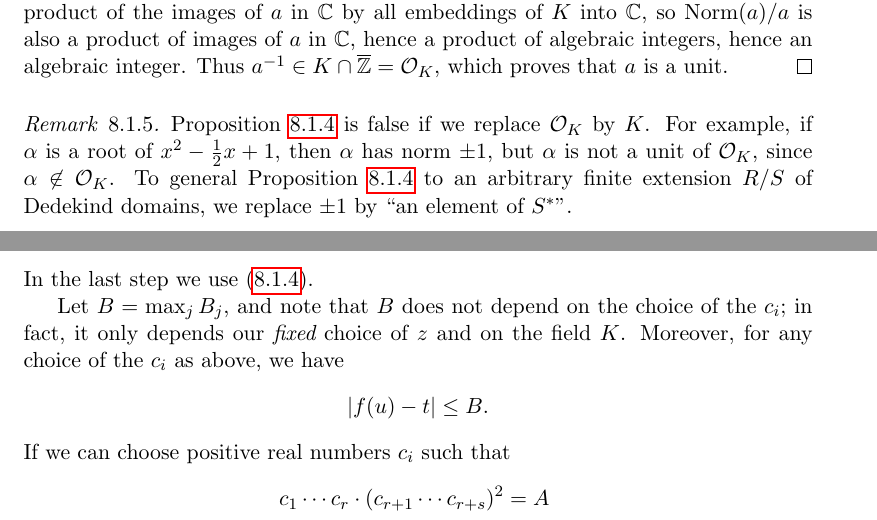
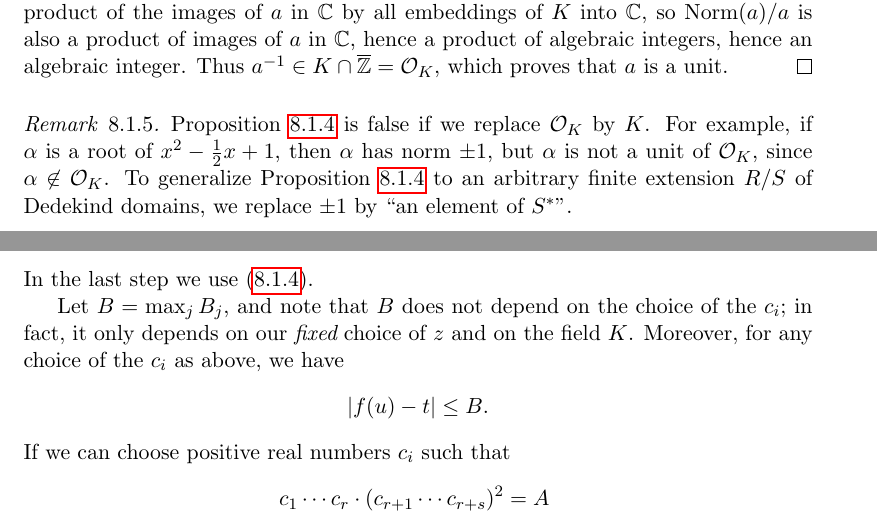
Before and after one commit to williamstein/ant, a LaTeX thesis (ant.tex, which reads dirichlet.tex): two parts of pages 94 and 98 of 154, joined at a grey line, cut so that both start at the same text. Compiled offline with pdfLaTeX.

Commit message:
Update dirichlet.tex

```diff
--- a/dirichlet.tex
+++ b/dirichlet.tex
@@ -86,7 +86,7 @@ which proves that~$a$ is a unit.
 Proposition~\ref{prop:unitnorm} is false if we replace $\O_K$ by $K$.
 For example, if $\alpha$ is a root of $x^2-\frac{1}{2}x+1$, then
 $\alpha$ has norm $\pm 1$, but $\alpha$ is not a unit of $\O_K$, since
-$\alpha\not\in \O_K$.  To general Proposition~\ref{prop:unitnorm} to an
+$\alpha\not\in \O_K$.  To generalize Proposition~\ref{prop:unitnorm} to an
 arbitrary finite extension $R/S$ of Dedekind domains, we replace $\pm
 1$ by ``an element of $S^*$''.
 \end{remark}
@@ -344,7 +344,7 @@ We have
 In the last step we use (\ref{eqn:cisigbound}).
 
 Let $B=\max_{j} B_j$, and note that $B$ does not depend on the choice
-of the $c_i$; in fact, it only depends our {\em fixed} choice of $z$ and on the field $K$.
+of the $c_i$; in fact, it only depends on our {\em fixed} choice of $z$ and on the field $K$.
 Moreover, for any choice of the $c_i$ as above, we have
 $$
   |f(u) - t| \leq B.
```
